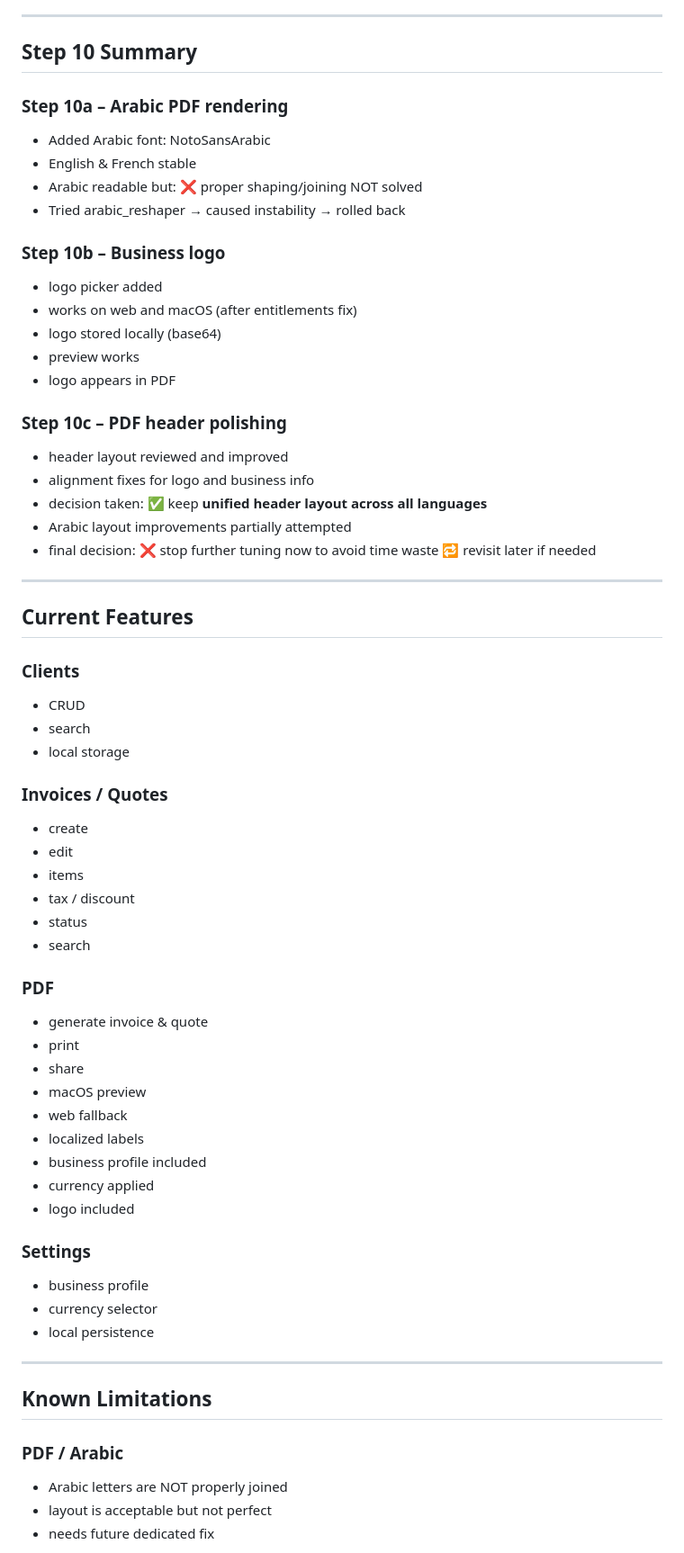
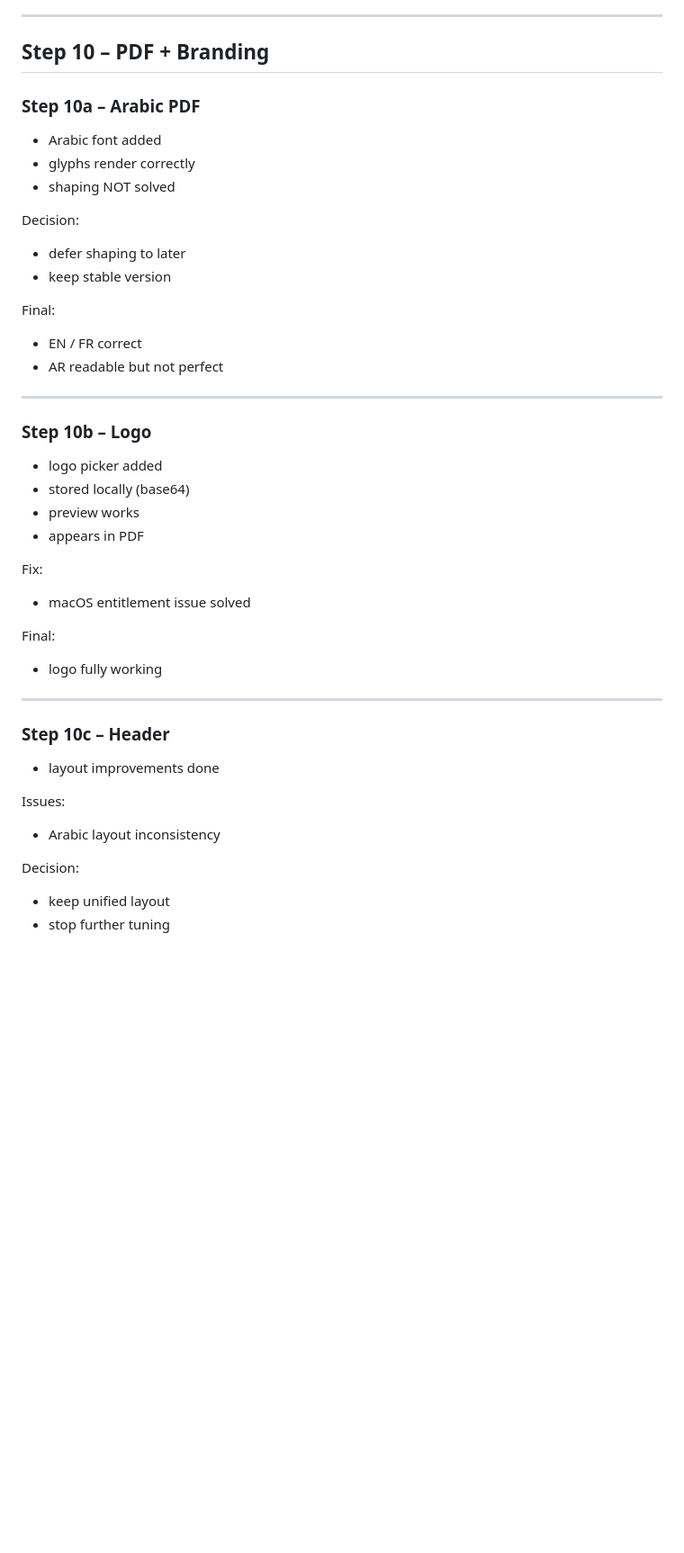
Before and after one commit to Mayyad78/invoiceflow, a Markdown page: PROJECT_CONTEXT.md, the part around one of its changes. Shown at 90% size. Drawn GitHub-style; blank space fills up the shorter version.

Commit message:
Finalize PROJECT_CONTEXT Step 11 full version

```diff
--- a/PROJECT_CONTEXT.md
+++ b/PROJECT_CONTEXT.md
@@ -181,79 +128,44 @@ Other important files:
 
 ---
 
-## Step 10 Summary
+## Step 10 – PDF + Branding
 
-### Step 10a – Arabic PDF rendering
+### Step 10a – Arabic PDF
+- Arabic font added
+- glyphs render correctly
+- shaping NOT solved
 
-* Added Arabic font: NotoSansArabic
-* English & French stable
-* Arabic readable but:
-  ❌ proper shaping/joining NOT solved
-* Tried arabic_reshaper → caused instability → rolled back
+Decision:
+- defer shaping to later
+- keep stable version
 
-### Step 10b – Business logo
-
-* logo picker added
-* works on web and macOS (after entitlements fix)
-* logo stored locally (base64)
-* preview works
-* logo appears in PDF
-
-### Step 10c – PDF header polishing
-
-* header layout reviewed and improved
-* alignment fixes for logo and business info
-* decision taken:
-  ✅ keep **unified header layout across all languages**
-* Arabic layout improvements partially attempted
-* final decision:
-  ❌ stop further tuning now to avoid time waste
-  🔁 revisit later if needed
+Final:
+- EN / FR correct
+- AR readable but not perfect
 
 ---
 
-## Current Features
+### Step 10b – Logo
+- logo picker added
+- stored locally (base64)
+- preview works
+- appears in PDF
 
-### Clients
+Fix:
+- macOS entitlement issue solved
 
-* CRUD
-* search
-* local storage
-
-### Invoices / Quotes
-
-* create
-* edit
-* items
-* tax / discount
-* status
-* search
-
-### PDF
-
-* generate invoice & quote
-* print
-* share
-* macOS preview
-* web fallback
-* localized labels
-* business profile included
-* currency applied
-* logo included
-
-### Settings
-
-* business profile
-* currency selector
-* local persistence
+Final:
+- logo fully working
 
 ---
 
-## Known Limitations
+### Step 10c – Header
+- layout improvements done
 
-### PDF / Arabic
+Issues:
+- Arabic layout inconsistency
 
-* Arabic letters are NOT properly joined
-* layout is acceptable but not perfect
-* needs future dedicated fix
+Decision:
+- keep unified layout
+- stop further tuning
 
```
Also changed, not shown: other parts of PROJECT_CONTEXT.md (+123 -182 lines).
